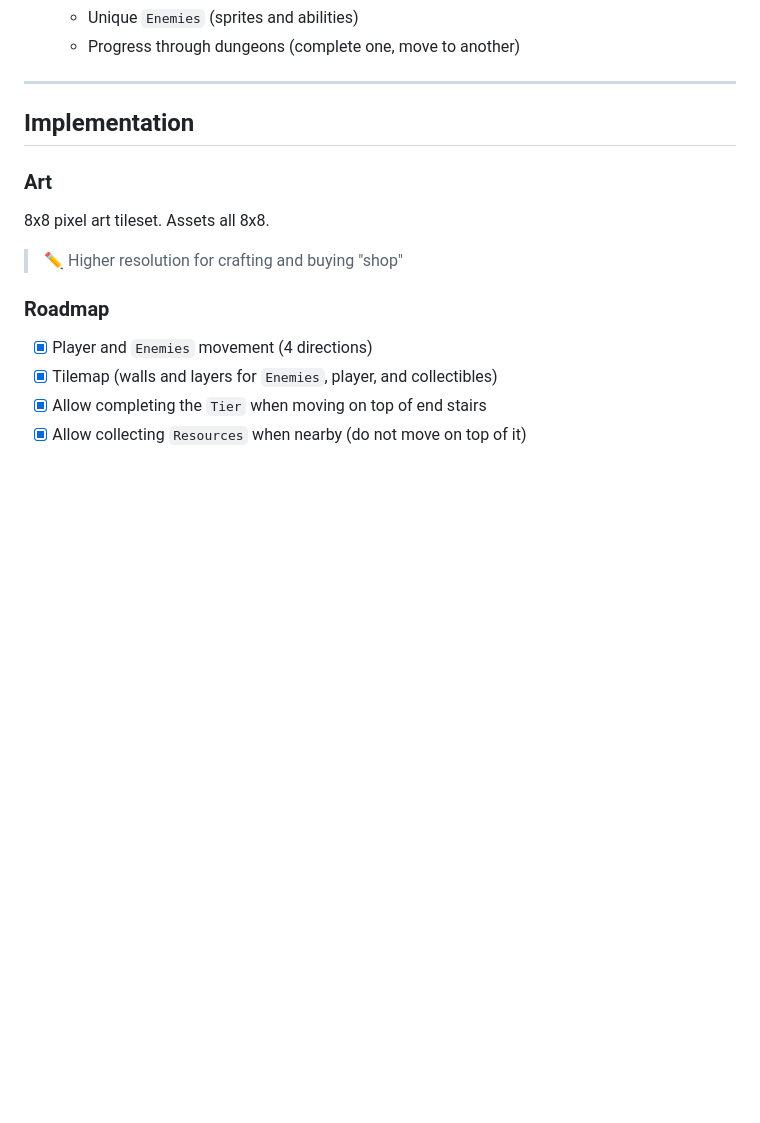
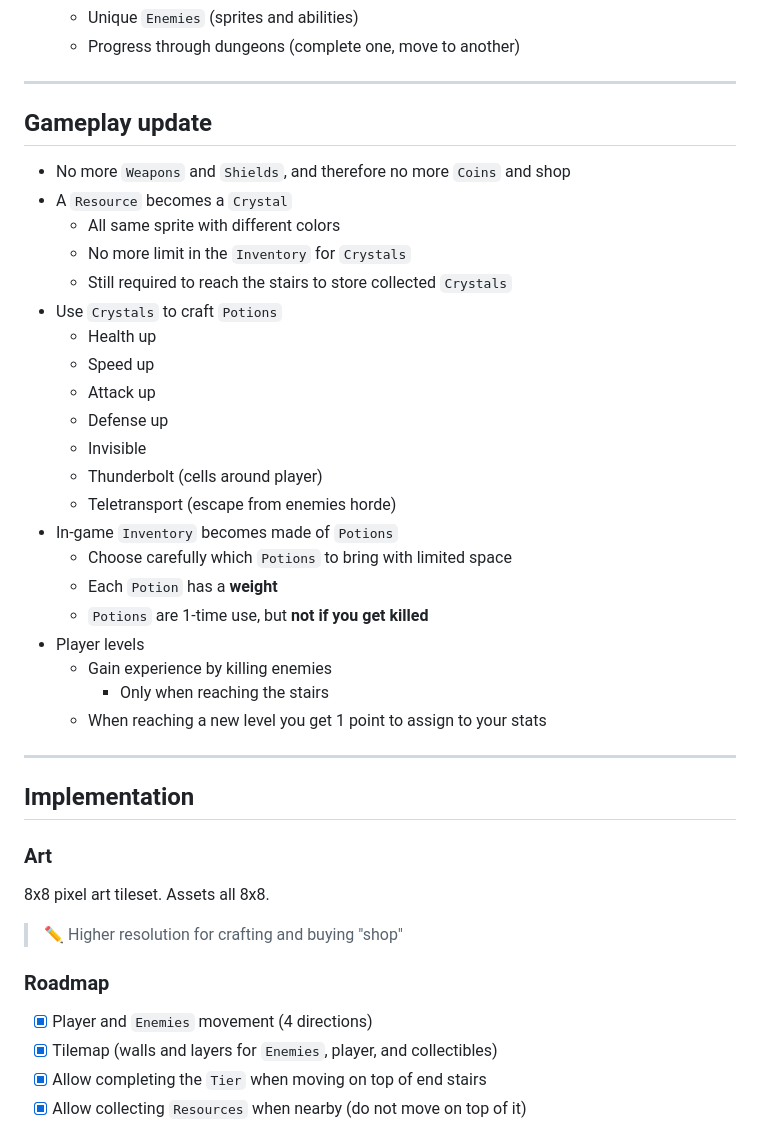
Before and after one commit to SandroMaglione/fukai, a Markdown page: README.md, the part around the change. Drawn GitHub-style; blank space fills up the shorter version.

Commit message:
gameplay docs updated

```diff
--- a/README.md
+++ b/README.md
@@ -207,6 +207,31 @@ Define a "final" `Tier`: when reached is game over (for the purpose of the Game
 
 ***
 
+## Gameplay update
+- No more `Weapons` and `Shields`, and therefore no more `Coins` and shop
+- A `Resource` becomes a `Crystal`
+  - All same sprite with different colors
+  - No more limit in the `Inventory` for `Crystals`
+  - Still required to reach the stairs to store collected `Crystals`
+- Use `Crystals` to craft `Potions`
+  - Health up
+  - Speed up
+  - Attack up
+  - Defense up
+  - Invisible
+  - Thunderbolt (cells around player)
+  - Teletransport (escape from enemies horde)
+- In-game `Inventory` becomes made of `Potions`
+  - Choose carefully which `Potions` to bring with limited space
+  - Each `Potion` has a **weight**
+  - `Potions` are 1-time use, but **not if you get killed**
+- Player levels
+  - Gain experience by killing enemies
+    - Only when reaching the stairs
+  - When reaching a new level you get 1 point to assign to your stats
+
+***
+
 
 ## Implementation
 
```
